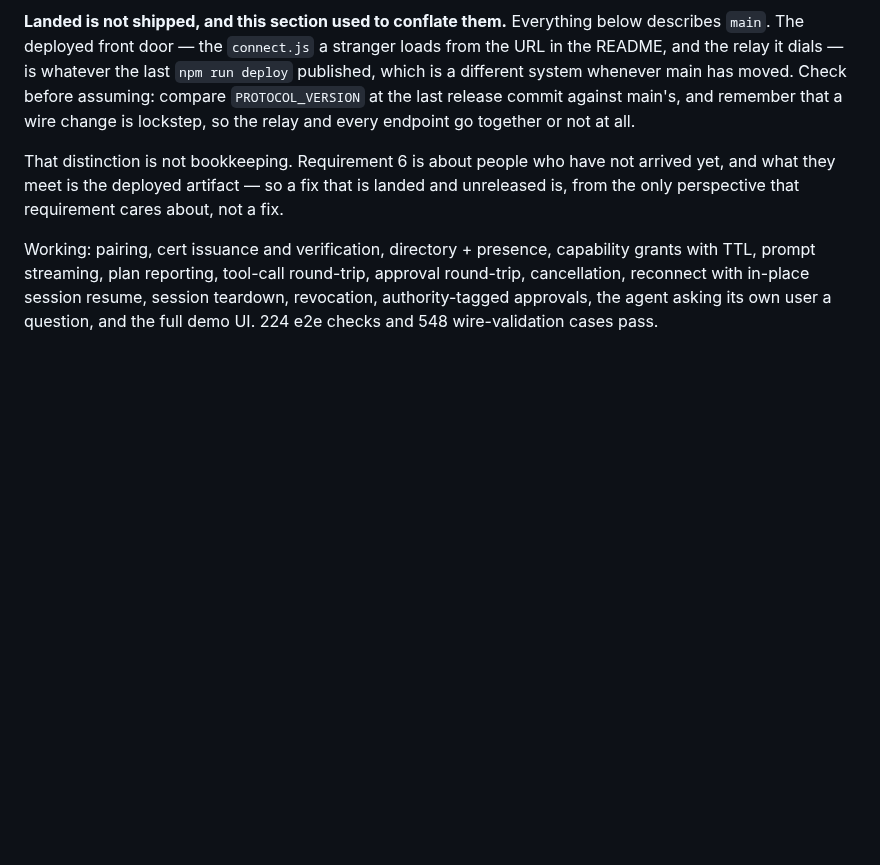
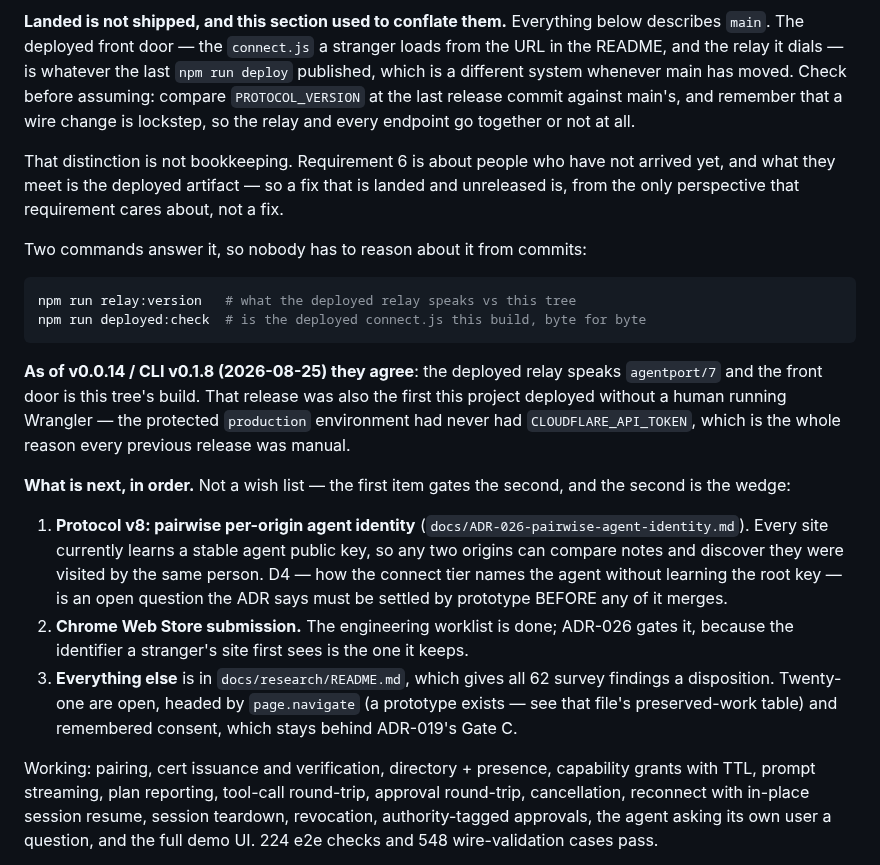
Before and after one commit to gkoreli/agentport, a Markdown page: AGENTS.md, the part around the change. Rendered like a GitHub page; blank space fills up the shorter version.

````diff
--- a/AGENTS.md
+++ b/AGENTS.md
@@ -556,6 +556,36 @@ not arrived yet, and what they meet is the deployed artifact — so a fix that
 is landed and unreleased is, from the only perspective that requirement cares
 about, not a fix.
 
+Two commands answer it, so nobody has to reason about it from commits:
+
+```bash
+npm run relay:version   # what the deployed relay speaks vs this tree
+npm run deployed:check  # is the deployed connect.js this build, byte for byte
+```
+
+**As of v0.0.14 / CLI v0.1.8 (2026-08-25) they agree**: the deployed relay
+speaks `agentport/7` and the front door is this tree's build. That release was
+also the first this project deployed without a human running Wrangler — the
+protected `production` environment had never had `CLOUDFLARE_API_TOKEN`, which
+is the whole reason every previous release was manual.
+
+**What is next, in order.** Not a wish list — the first item gates the second,
+and the second is the wedge:
+
+1. **Protocol v8: pairwise per-origin agent identity**
+   (`docs/ADR-026-pairwise-agent-identity.md`). Every site currently learns a
+   stable agent public key, so any two origins can compare notes and discover
+   they were visited by the same person. D4 — how the connect tier names the
+   agent without learning the root key — is an open question the ADR says must
+   be settled by prototype BEFORE any of it merges.
+2. **Chrome Web Store submission.** The engineering worklist is done; ADR-026
+   gates it, because the identifier a stranger's site first sees is the one it
+   keeps.
+3. **Everything else** is in `docs/research/README.md`, which gives all 62
+   survey findings a disposition. Twenty-one are open, headed by `page.navigate`
+   (a prototype exists — see that file's preserved-work table) and remembered
+   consent, which stays behind ADR-019's Gate C.
+
 Working: pairing, cert issuance and verification, directory + presence,
 capability grants with TTL, prompt streaming, plan reporting, tool-call
 round-trip, approval round-trip, cancellation, reconnect with in-place session
````
Also changed, not shown: docs/research/README.md (+35 -0 lines).
